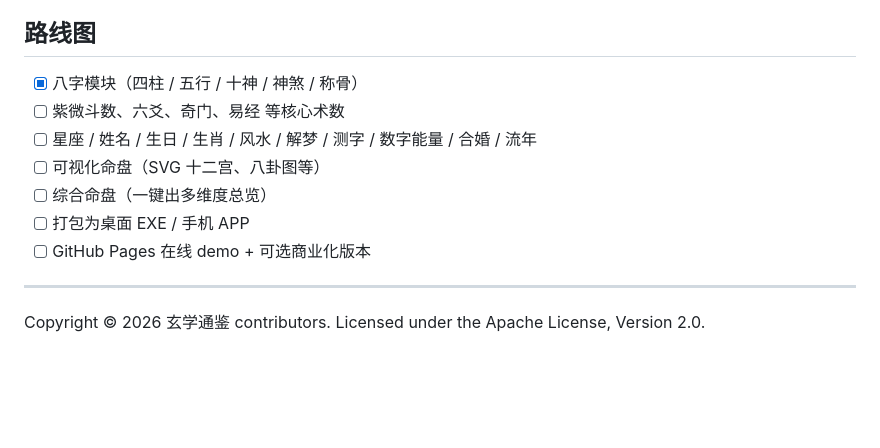
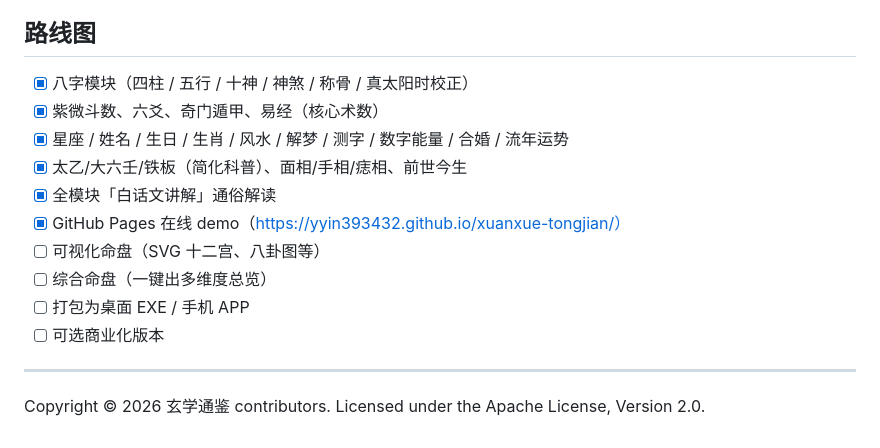
Before and after one commit to yyin393432/xuanxue-tongjian, a Markdown page: README.md, the part around one of its changes. GitHub-like rendering; blank space fills up the shorter version.

```diff
--- a/README.md
+++ b/README.md
@@ -107,13 +118,16 @@ xuanxue/
 
 ## 路线图
 
-- [x] 八字模块（四柱 / 五行 / 十神 / 神煞 / 称骨）
-- [ ] 紫微斗数、六爻、奇门、易经 等核心术数
-- [ ] 星座 / 姓名 / 生日 / 生肖 / 风水 / 解梦 / 测字 / 数字能量 / 合婚 / 流年
+- [x] 八字模块（四柱 / 五行 / 十神 / 神煞 / 称骨 / 真太阳时校正）
+- [x] 紫微斗数、六爻、奇门遁甲、易经（核心术数）
+- [x] 星座 / 姓名 / 生日 / 生肖 / 风水 / 解梦 / 测字 / 数字能量 / 合婚 / 流年运势
+- [x] 太乙/大六壬/铁板（简化科普）、面相/手相/痣相、前世今生
+- [x] 全模块「白话文讲解」通俗解读
+- [x] GitHub Pages 在线 demo（https://yyin393432.github.io/xuanxue-tongjian/）
 - [ ] 可视化命盘（SVG 十二宫、八卦图等）
 - [ ] 综合命盘（一键出多维度总览）
 - [ ] 打包为桌面 EXE / 手机 APP
-- [ ] GitHub Pages 在线 demo + 可选商业化版本
+- [ ] 可选商业化版本
 
 ---
 
```
Also changed, not shown: other parts of README.md (+41 -30 lines).
